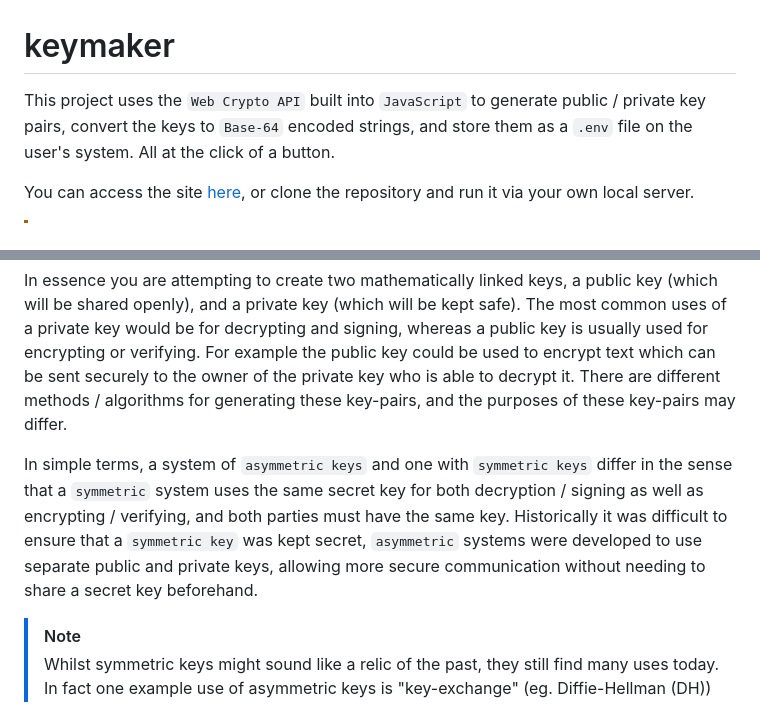
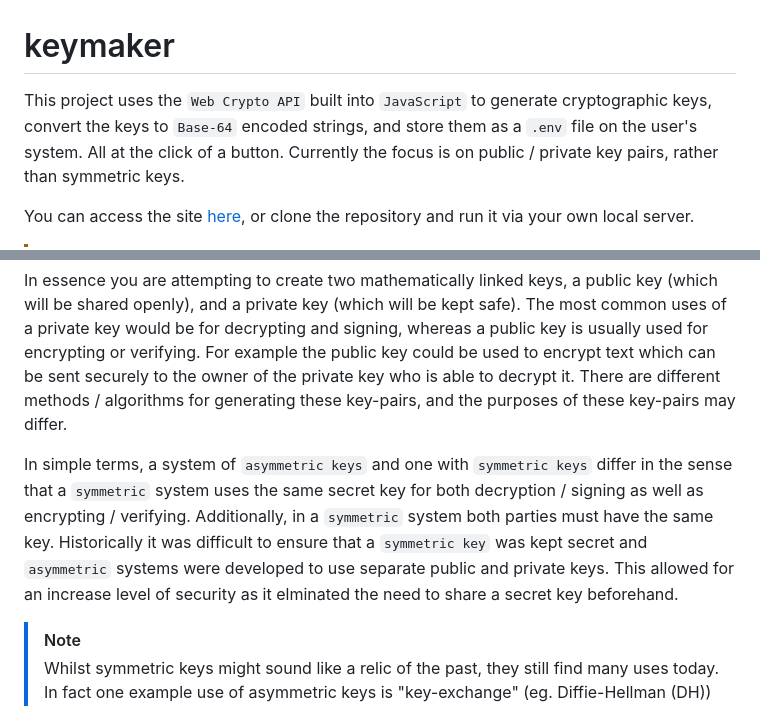
Before and after one commit to scarletti-ben/keymaker, a Markdown page: README.md, 2 parts joined by grey strips. GitHub-like rendering.

Commit message:
README tweaks

```diff
--- a/README.md
+++ b/README.md
@@ -1,5 +1,5 @@
 # keymaker
-This project uses the `Web Crypto API` built into `JavaScript` to generate public / private key pairs, convert the keys to `Base-64` encoded strings, and store them as a `.env` file on the user's system. All at the click of a button.
+This project uses the `Web Crypto API` built into `JavaScript` to generate cryptographic keys, convert the keys to `Base-64` encoded strings, and store them as a `.env` file on the user's system. All at the click of a button. Currently the focus is on public / private key pairs, rather than symmetric keys.
 
 You can access the site [here](https://scarletti-ben.github.io/keymaker), or clone the repository and run it via your own local server.
 
@@ -14,7 +14,7 @@ I am not going to go too deeply into the concept of `asymmetric keys` as I can't
 
 In essence you are attempting to create two mathematically linked keys, a public key (which will be shared openly), and a private key (which will be kept safe). The most common uses of a private key would be for decrypting and signing, whereas a public key is usually used for encrypting or verifying. For example the public key could be used to encrypt text which can be sent securely to the owner of the private key who is able to decrypt it. There are different methods / algorithms for generating these key-pairs, and the purposes of these key-pairs may differ.
 
-In simple terms, a system of `asymmetric keys` and one with `symmetric keys` differ in the sense that a `symmetric` system uses the same secret key for both decryption / signing as well as encrypting / verifying, and both parties must have the same key. Historically it was difficult to ensure that a `symmetric key` was kept secret, `asymmetric` systems were developed to use separate public and private keys, allowing more secure communication without needing to share a secret key beforehand.
+In simple terms, a system of `asymmetric keys` and one with `symmetric keys` differ in the sense that a `symmetric` system uses the same secret key for both decryption / signing as well as encrypting / verifying. Additionally, in a `symmetric` system both parties must have the same key. Historically it was difficult to ensure that a `symmetric key` was kept secret and `asymmetric` systems were developed to use separate public and private keys. This allowed for an increase level of security as it elminated the need to share a secret key beforehand.
 
 > [!NOTE]
 > Whilst symmetric keys might sound like a relic of the past, they still find many uses today. In fact one example use of asymmetric keys is "key-exchange" (eg. Diffie-Hellman (DH)) which allows two parties to establish a shared symmetric key
```
